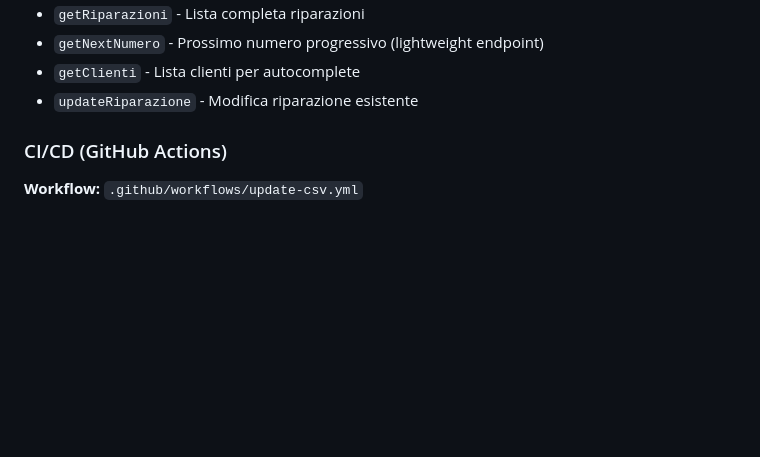
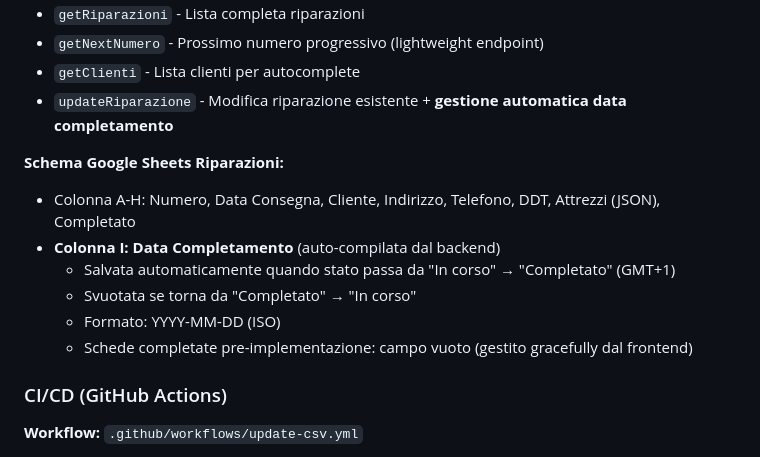
Before and after one commit to marcelloemme/elettromeccanica-maranzan, a Markdown page: .claude.md, the part around one of its changes. Drawn GitHub-style; blank space fills up the shorter version.

```diff
--- a/.claude.md
+++ b/.claude.md
@@ -87,7 +87,15 @@ Applicazione web progressiva (PWA) per la gestione di un'officina di elettromecc
 - `getRiparazioni` - Lista completa riparazioni
 - `getNextNumero` - Prossimo numero progressivo (lightweight endpoint)
 - `getClienti` - Lista clienti per autocomplete
-- `updateRiparazione` - Modifica riparazione esistente
+- `updateRiparazione` - Modifica riparazione esistente + **gestione automatica data completamento**
+
+**Schema Google Sheets Riparazioni:**
+- Colonna A-H: Numero, Data Consegna, Cliente, Indirizzo, Telefono, DDT, Attrezzi (JSON), Completato
+- **Colonna I: Data Completamento** (auto-compilata dal backend)
+  - Salvata automaticamente quando stato passa da "In corso" → "Completato" (GMT+1)
+  - Svuotata se torna da "Completato" → "In corso"
+  - Formato: YYYY-MM-DD (ISO)
+  - Schede completate pre-implementazione: campo vuoto (gestito gracefully dal frontend)
 
 ### CI/CD (GitHub Actions)
 
```
Also changed, not shown: other parts of .claude.md (+34 -18 lines).
